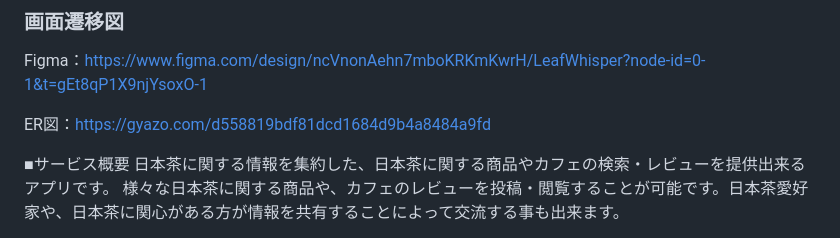
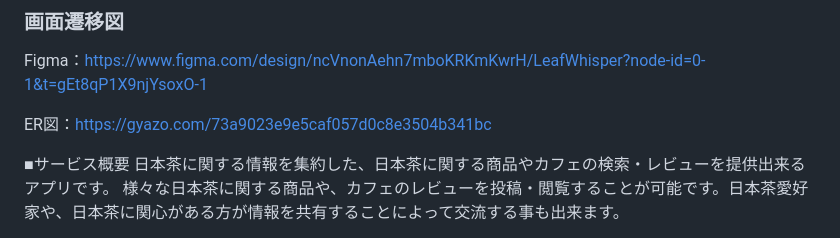
Before and after one commit to Marimuni0221/LeafWhisper, a Markdown page: README.md, the part around the change. Drawn GitHub-style.

Commit message:
ER図を再編集しました

```diff
--- a/README.md
+++ b/README.md
@@ -1,7 +1,7 @@
 ### 画面遷移図
 Figma：https://www.figma.com/design/ncVnonAehn7mboKRKmKwrH/LeafWhisper?node-id=0-1&t=gEt8qP1X9njYsoxO-1
 
-ER図：https://gyazo.com/d558819bdf81dcd1684d9b4a8484a9fd
+ER図：https://gyazo.com/73a9023e9e5caf057d0c8e3504b341bc
 
 ■サービス概要
 日本茶に関する情報を集約した、日本茶に関する商品やカフェの検索・レビューを提供出来るアプリです。
```
